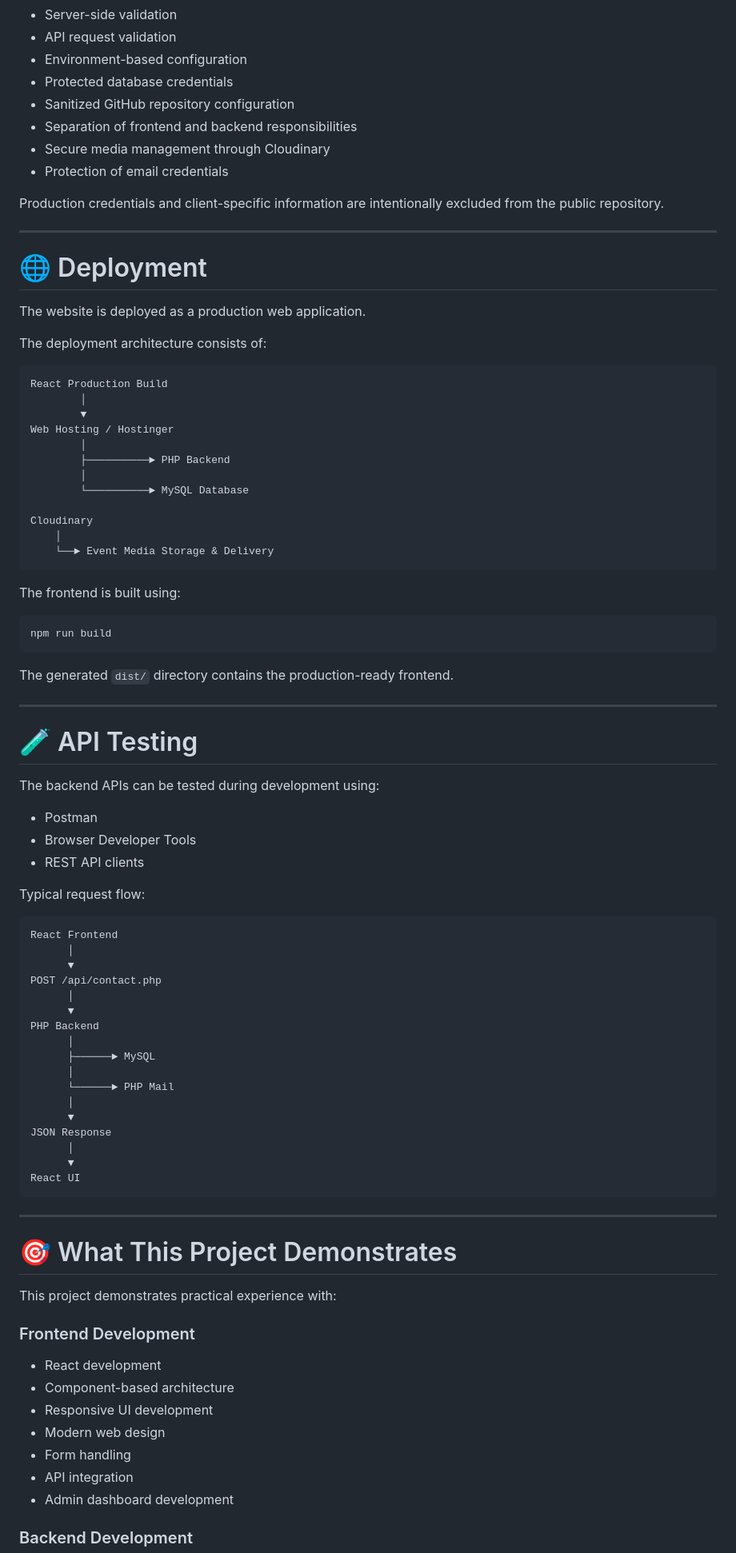
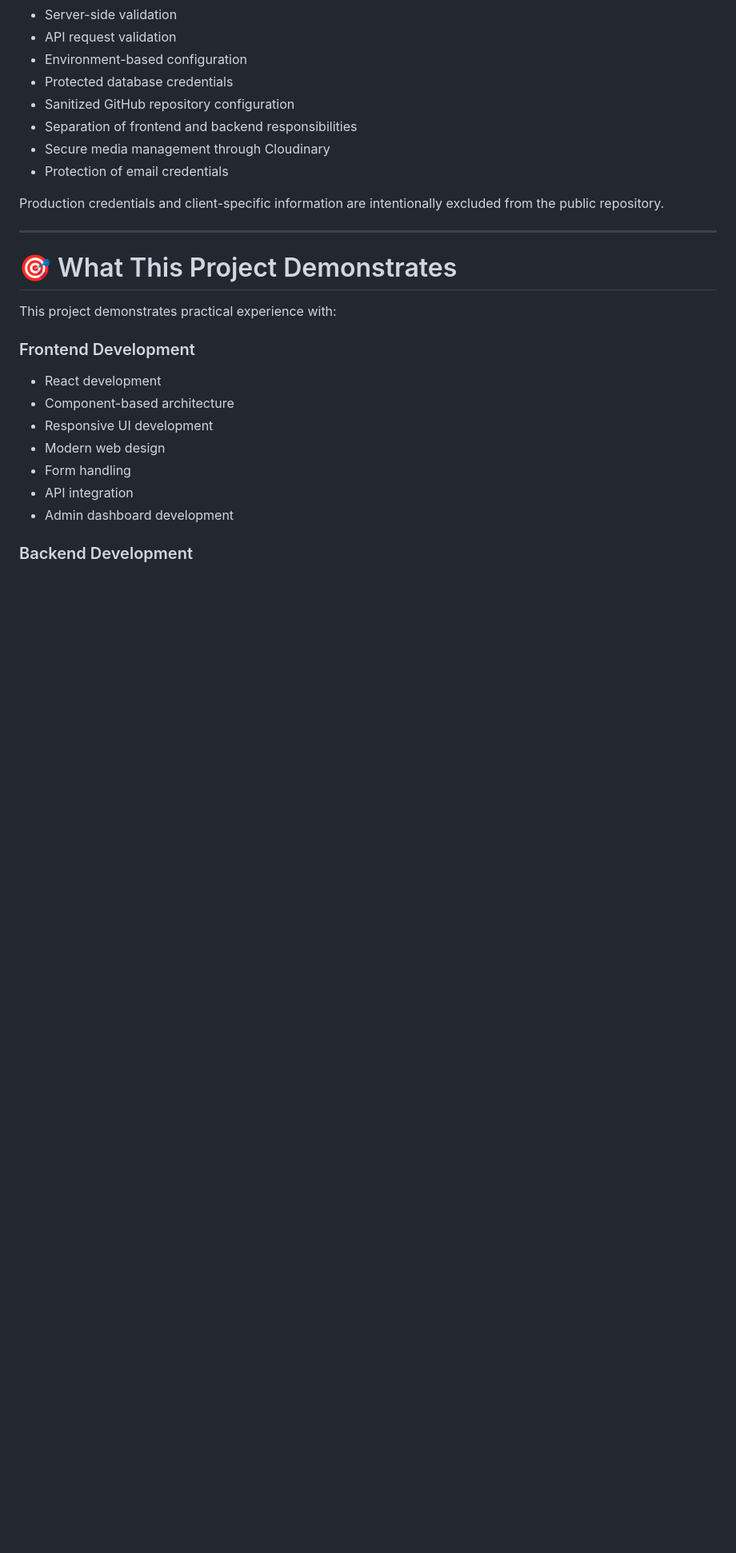
Before and after one commit to Ruban5775/YP-Eventz--Management, a Markdown page: README.md, the part around one of its changes. Shown at 80% size. Rendered like a GitHub page; blank space fills up the shorter version.

````diff
--- a/README.md
+++ b/README.md
@@ -624,69 +503,6 @@ Production credentials and client-specific information are intentionally exclude
 
 ---
 
-# 🌐 Deployment
-
-The website is deployed as a production web application.
-
-The deployment architecture consists of:
-
-```text
-React Production Build
-        │
-        ▼
-Web Hosting / Hostinger
-        │
-        ├──────────► PHP Backend
-        │
-        └──────────► MySQL Database
-
-Cloudinary
-    │
-    └──► Event Media Storage & Delivery
-```
-
-The frontend is built using:
-
-```bash
-npm run build
-```
-
-The generated `dist/` directory contains the production-ready frontend.
-
----
-
-# 🧪 API Testing
-
-The backend APIs can be tested during development using:
-
-- Postman
-- Browser Developer Tools
-- REST API clients
-
-Typical request flow:
-
-```text
-React Frontend
-      │
-      ▼
-POST /api/contact.php
-      │
-      ▼
-PHP Backend
-      │
-      ├──────► MySQL
-      │
-      └──────► PHP Mail
-      │
-      ▼
-JSON Response
-      │
-      ▼
-React UI
-```
-
----
-
 # 🎯 What This Project Demonstrates
 
 This project demonstrates practical experience with:
````
Also changed, not shown: other parts of README.md (+10 -158 lines).
